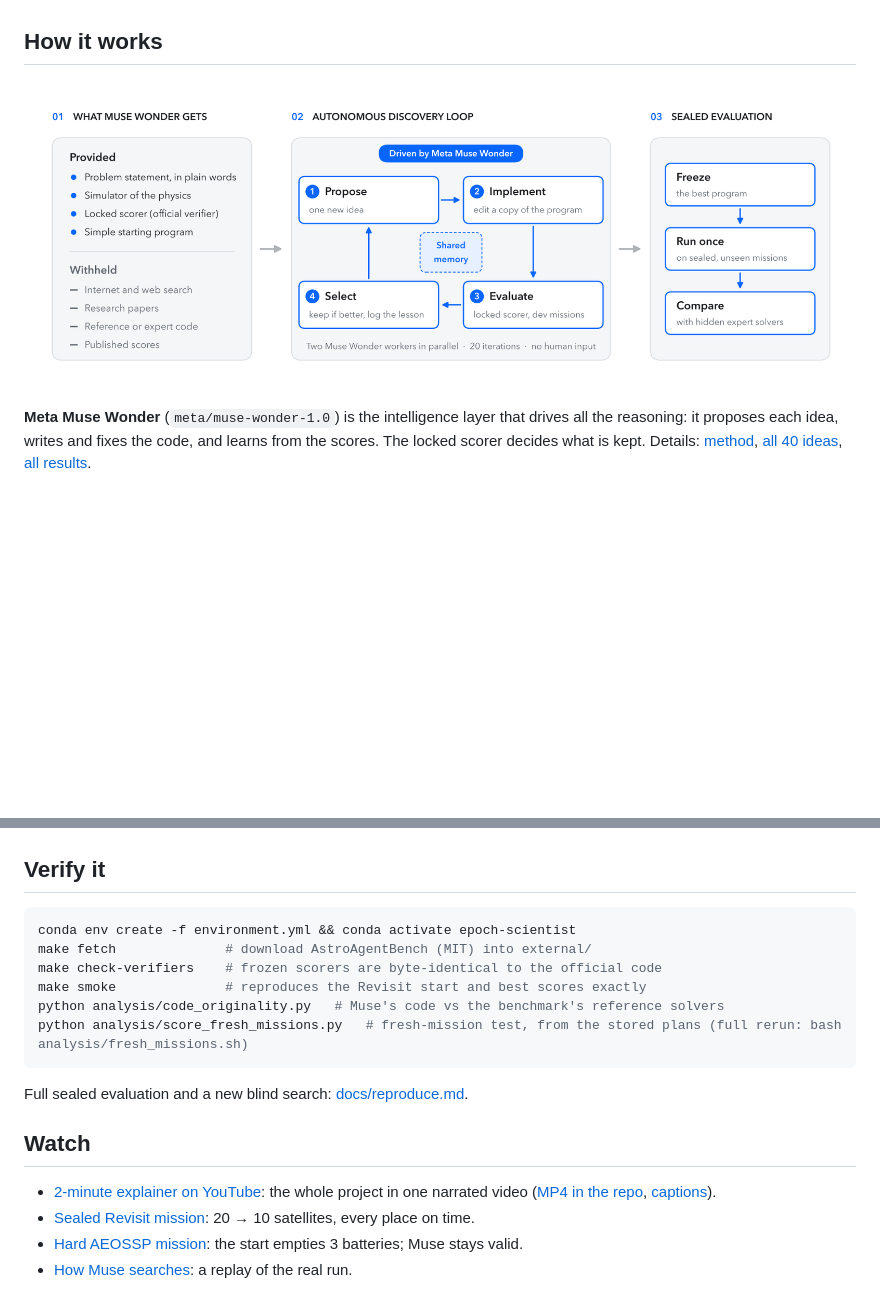
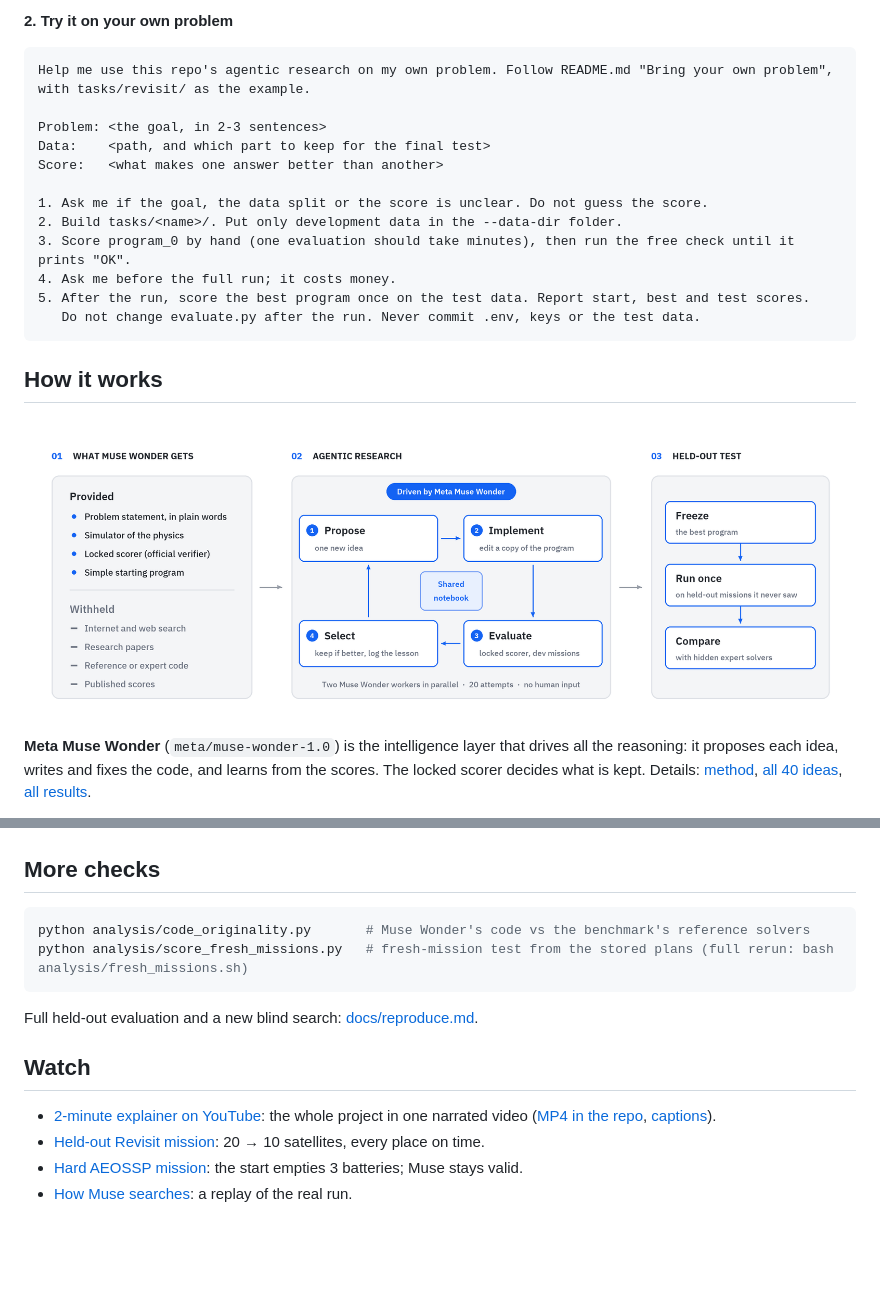
Before and after one commit to theainerd/epoch-scientist, a Markdown page: README.md, 2 parts joined by grey strips. GitHub-like rendering; pictures changed too: assets/discovery_loop.png; blank space fills up the shorter version.

````diff
--- a/README.md
+++ b/README.md
@@ -57,2 +128,20 @@ Every row uses one metric on one fixed set of missions Muse never saw during the
+**2. Try it on your own problem**
+
+```text
+Help me use this repo's agentic research on my own problem. Follow README.md "Bring your own problem",
+with tasks/revisit/ as the example.
+
+Problem: <the goal, in 2-3 sentences>
+Data:    <path, and which part to keep for the final test>
+Score:   <what makes one answer better than another>
+
+1. Ask me if the goal, the data split or the score is unclear. Do not guess the score.
+2. Build tasks/<name>/. Put only development data in the --data-dir folder.
+3. Score program_0 by hand (one evaluation should take minutes), then run the free check until it prints "OK".
+4. Ask me before the full run; it costs money.
+5. After the run, score the best program once on the test data. Report start, best and test scores.
+   Do not change evaluate.py after the run. Never commit .env, keys or the test data.
+```
+
 ## How it works
 
@@ -75,23 +164,19 @@ verifier scores its plan. We use two of its problems: [AEOSSP](docs/problem_aeos
 
 <p align="center"><img src="assets/astroagentbench_overview.png" width="700" alt="AstroAgentBench: problem setup, agent planning, external evaluation"></p>
 
-## Verify it
+## More checks
 
 ```bash
-conda env create -f environment.yml && conda activate epoch-scientist
-make fetch              # download AstroAgentBench (MIT) into external/
-make check-verifiers    # frozen scorers are byte-identical to the official code
-make smoke              # reproduces the Revisit start and best scores exactly
-python analysis/code_originality.py   # Muse's code vs the benchmark's reference solvers
-python analysis/score_fresh_missions.py   # fresh-mission test, from the stored plans (full rerun: bash analysis/fresh_missions.sh)
+python analysis/code_originality.py       # Muse Wonder's code vs the benchmark's reference solvers
+python analysis/score_fresh_missions.py   # fresh-mission test from the stored plans (full rerun: bash analysis/fresh_missions.sh)
 ```
 
-Full sealed evaluation and a new blind search: [docs/reproduce.md](docs/reproduce.md).
+Full held-out evaluation and a new blind search: [docs/reproduce.md](docs/reproduce.md).
 
 ## Watch
 
 * [2-minute explainer on YouTube](https://youtu.be/866FbIutjNQ): the whole project in one narrated video ([MP4 in the repo](media/video/epoch_scientist_explainer.mp4), [captions](media/video/epoch_scientist_explainer.srt)).
-* [Sealed Revisit mission](media/video/revisit_before_after.mp4): 20 → 10 satellites, every place on time.
+* [Held-out Revisit mission](media/video/revisit_before_after.mp4): 20 → 10 satellites, every place on time.
 * [Hard AEOSSP mission](media/video/aeossp_before_after.mp4): the start empties 3 batteries; Muse stays valid.
 * [How Muse searches](media/video/search_revisit.mp4): a replay of the real run.
 
````
Also changed, not shown: other parts of README.md (+80 -9 lines), NOTICE.md (+12 -4 lines), demo/README.md (added, +27 -0 lines), runner/README.md (+9 -6 lines), 14 other files.
